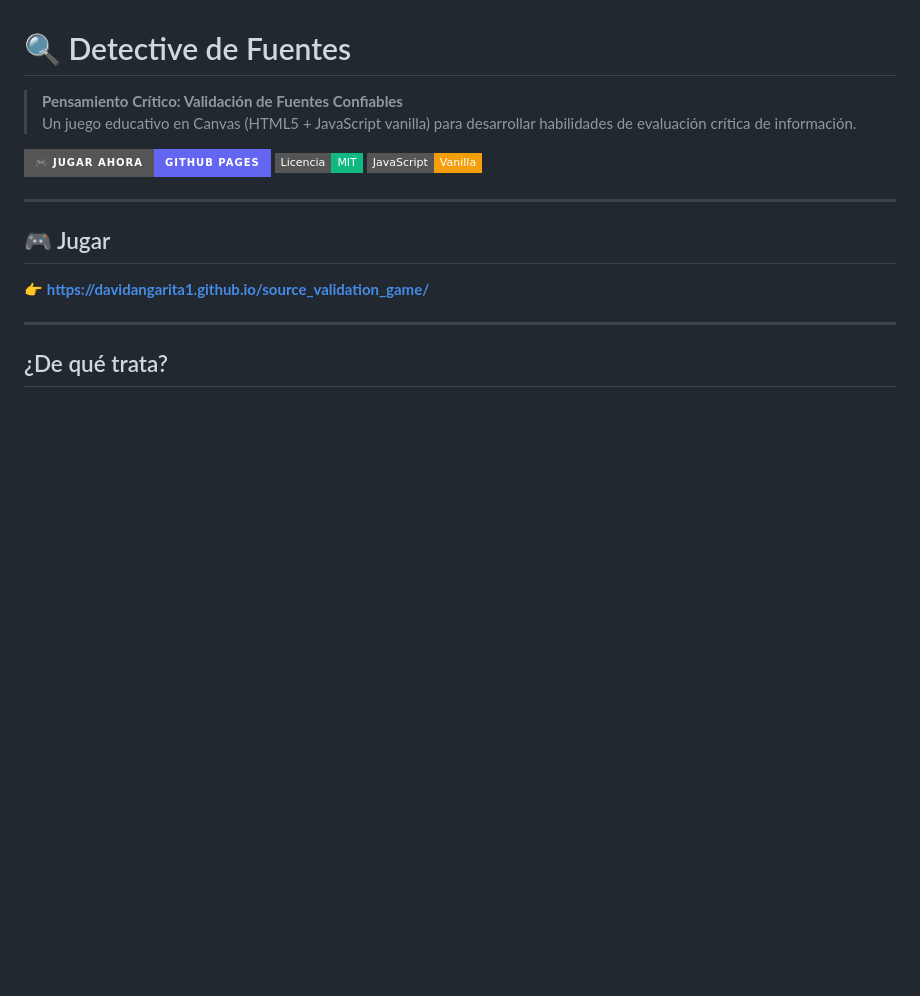
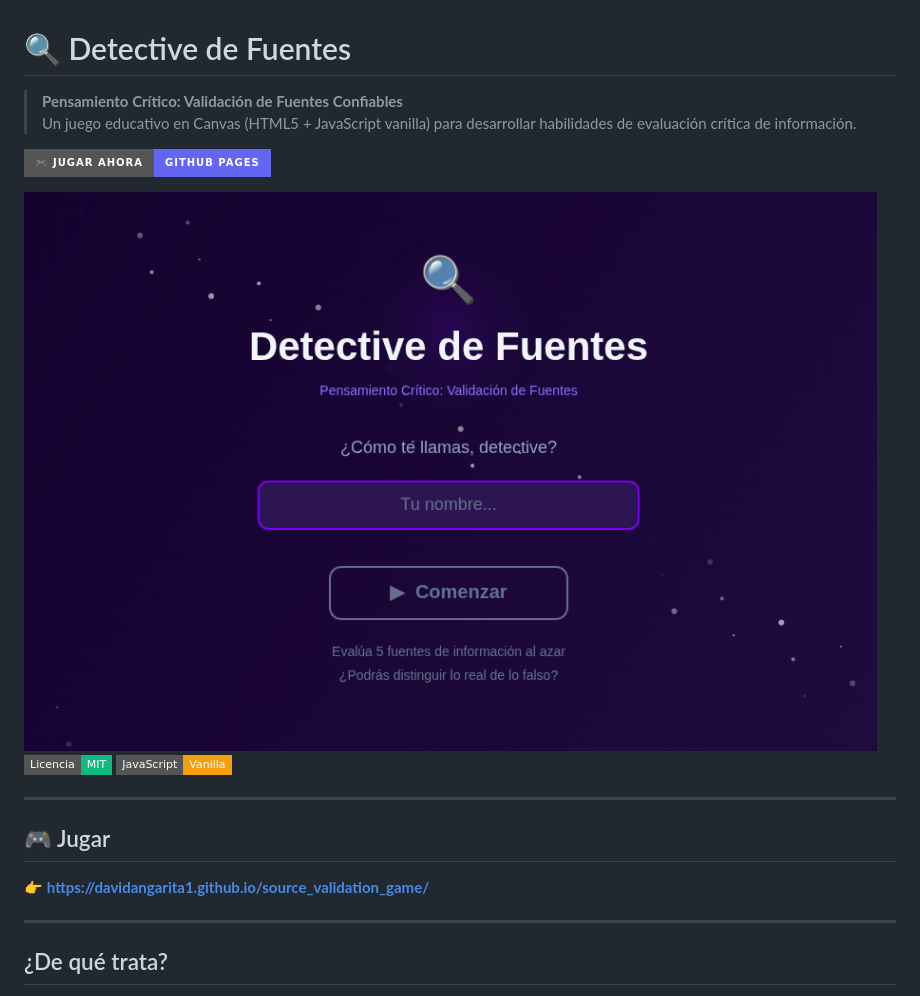
Before and after one commit to davidangarita1/source_validation_game, a Markdown page: README.md, the part around the change. Rendered like a GitHub page; badges without logos; blank space fills up the shorter version.

Commit message:
docs: add cover image to README

```diff
--- a/README.md
+++ b/README.md
@@ -4,6 +4,8 @@
 > Un juego educativo en Canvas (HTML5 + JavaScript vanilla) para desarrollar habilidades de evaluación crítica de información.
 
 [![Jugar ahora](https://img.shields.io/badge/🎮%20Jugar%20ahora-GitHub%20Pages-6366f1?style=for-the-badge)](https://davidangarita1.github.io/source_validation_game/)
+
+![Detective de Fuentes - Cover](docs/img/cover.png)
 [![Licencia MIT](https://img.shields.io/badge/Licencia-MIT-10b981?style=flat-square)](LICENSE)
 [![JavaScript](https://img.shields.io/badge/JavaScript-Vanilla-f59e0b?style=flat-square&logo=javascript)](https://developer.mozilla.org/es/docs/Web/JavaScript)
 
```
